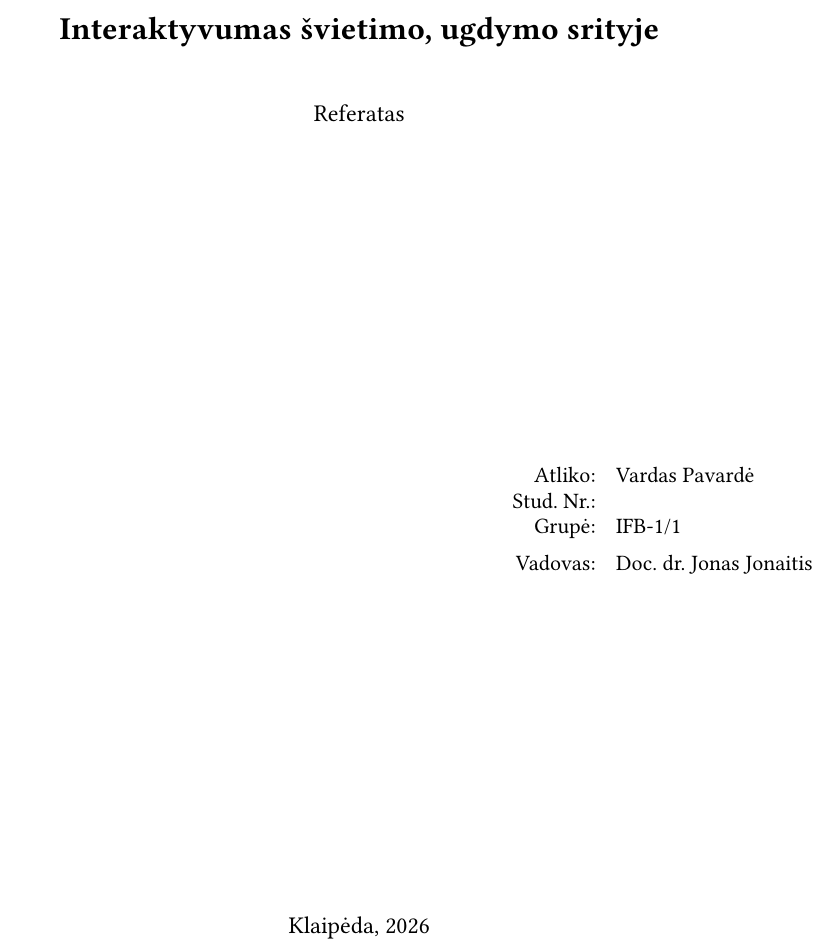
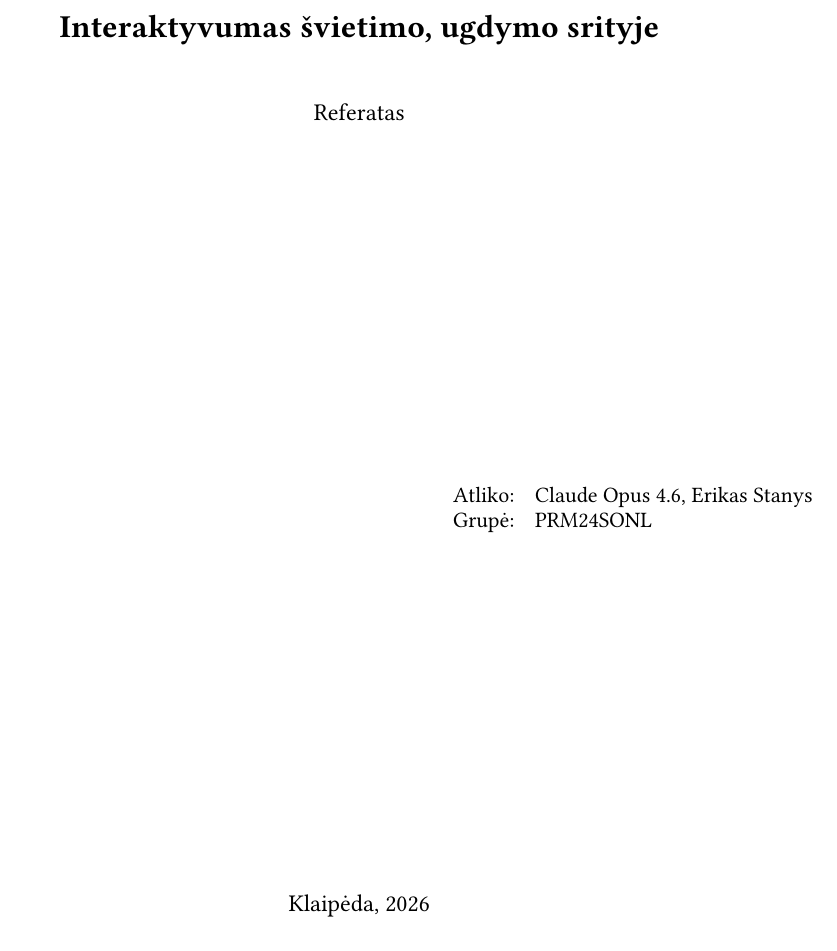
Before and after one commit to alkas/interaktyvumas-svietimo-srityje-typst, a Typst document (front-matter/title-page.typ): part of page 1 of 2, cut so that both start at the same text. Compiled offline with Typst 0.15.

Commit message:
pataisytas titulinis

```diff
--- a/front-matter/title-page.typ
+++ b/front-matter/title-page.typ
@@ -11,10 +11,10 @@
   department: "",
   title: "Interaktyvumas švietimo, ugdymo srityje",
   work-type: "Referatas",
-  author: "Vardas Pavardė",
-  student-id: "",
-  group: "IFB-1/1",
-  supervisor: "Doc. dr. Jonas Jonaitis",
+  author: "Claude Opus 4.6, Erikas Stanys",
+  //student-id: "",
+  group: "PRM24SONL",
+  //supervisor: "",
   city: "Klaipėda",
   year: "2026",
 )
```
Also changed, not shown: main.pdf.
